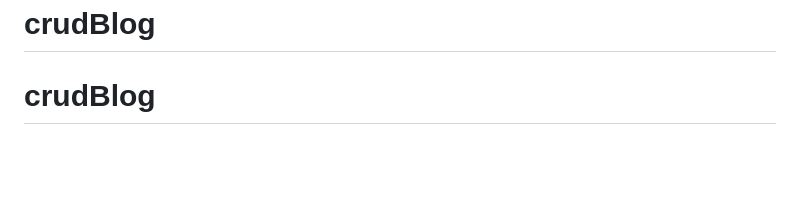
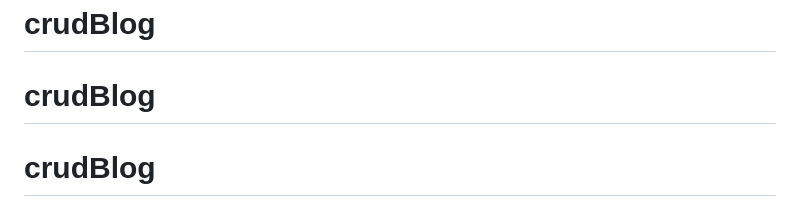
Before and after one commit to adrianpeinado2003/crudBlog2, a Markdown page: README.md, the part around the change. Drawn GitHub-style; blank space fills up the shorter version.

```diff
--- a/README.md
+++ b/README.md
@@ -66,3 +66,4 @@ If you discover a security vulnerability within Laravel, please send an e-mail t
 The Laravel framework is open-sourced software licensed under the [MIT license](https://opensource.org/licenses/MIT).
 # crudBlog
 # crudBlog
+# crudBlog
```
